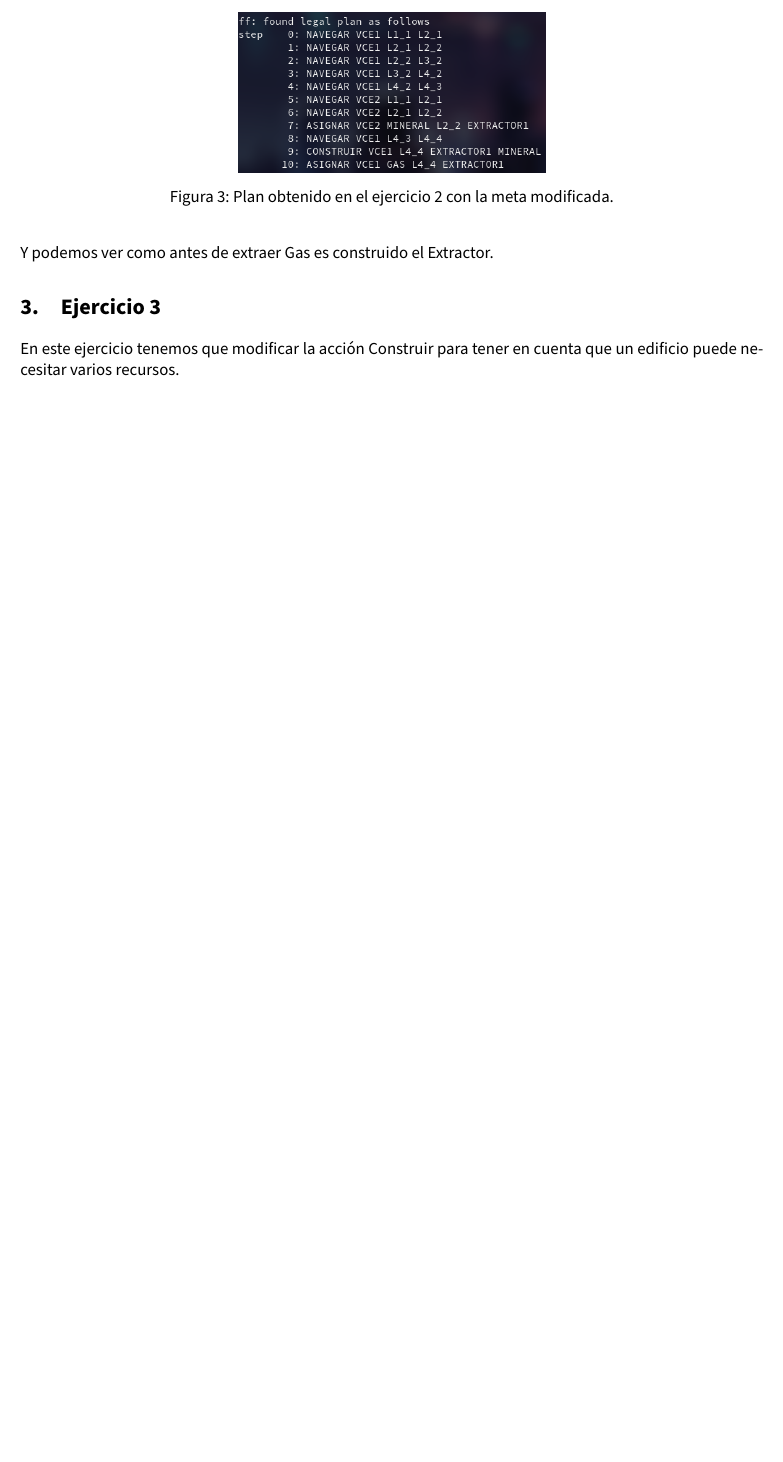
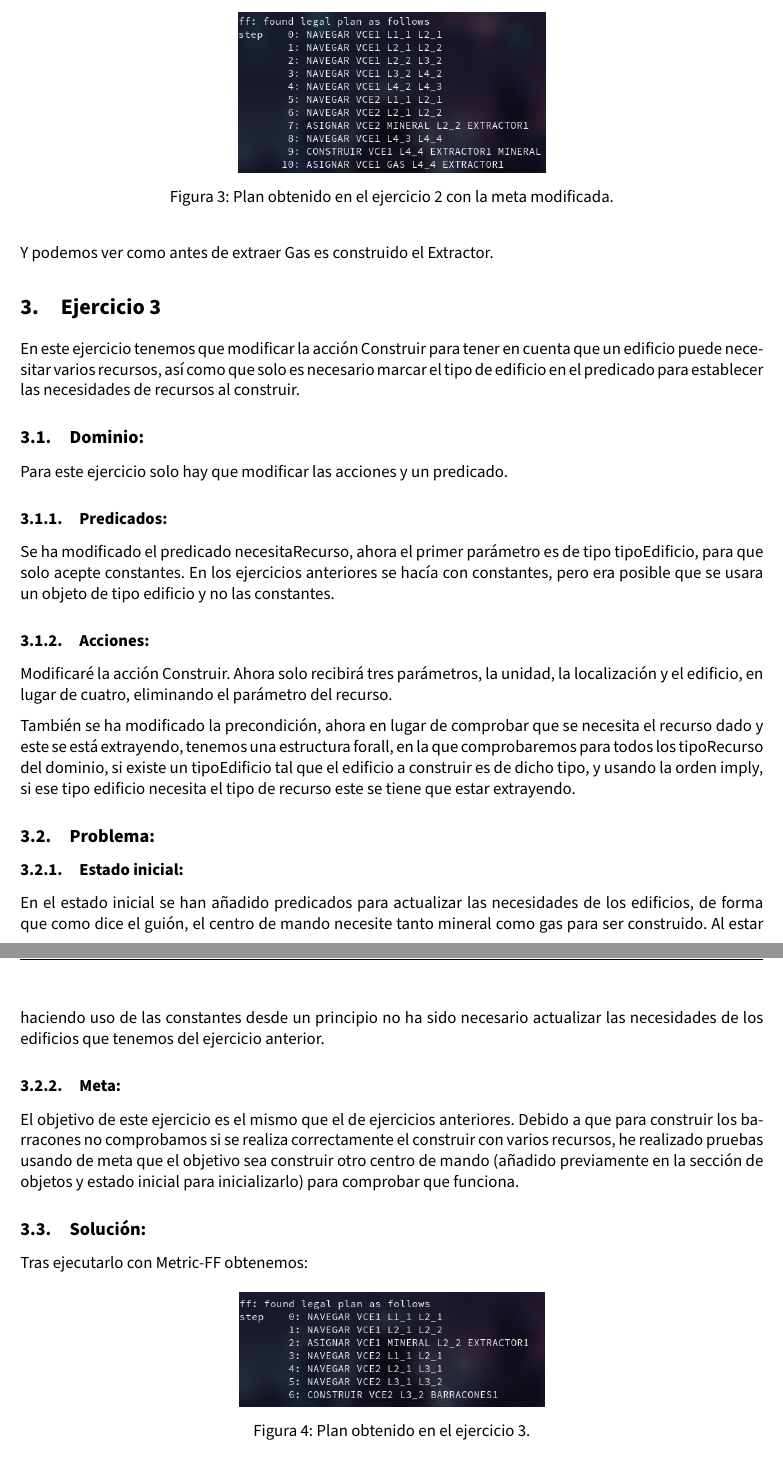
Before and after one commit to advy99/TSI, a LaTeX document (p3/memoria_p3/TSI_memoria3.tex): part of page 7 of 7 before the commit and two parts of pages 7 and 8 of 9 after it, the two joined at a grey line, cut so that both start at the same text, the shorter picture padded with empty space. Compiled offline with pdfLaTeX.

Commit message:
seguimos con la memoria, queda poco

```diff
--- a/p3/memoria_p3/TSI_memoria3.tex
+++ b/p3/memoria_p3/TSI_memoria3.tex
@@ -357,11 +357,45 @@ Y como vemos, al no extraer Gas, no construye el extractor, para comprobar que f
 	\centering
 	\includegraphics[scale=0.4]{plan2Gas.png}
 	\caption{Plan obtenido en el ejercicio 2 con la meta modificada.}
-	\label{plan1}
+	\label{plan2Gas}
 \end{figure}
 
 Y podemos ver como antes de extraer Gas es construido el Extractor.
 
 \section{Ejercicio 3}
 
-En este ejercicio tenemos que modificar la acción Construir para tener en cuenta que un edificio puede necesitar varios recursos.
+En este ejercicio tenemos que modificar la acción Construir para tener en cuenta que un edificio puede necesitar varios recursos, así como que solo es necesario marcar el tipo de edificio en el predicado para establecer las necesidades de recursos al construir.
+
+\subsection{Dominio:}
+
+Para este ejercicio solo hay que modificar las acciones y un predicado.
+
+\subsubsection{Predicados:}
+
+Se ha modificado el predicado necesitaRecurso, ahora el primer parámetro es de tipo tipoEdificio, para que solo acepte constantes. En los ejercicios anteriores se hacía con constantes, pero era posible que se usara un objeto de tipo edificio y no las constantes.
+
+\subsubsection{Acciones:}
+
+Modificaré la acción Construir. Ahora solo recibirá tres parámetros, la unidad, la localización y el edificio, en lugar de cuatro, eliminando el parámetro del recurso.
+
+También se ha modificado la precondición, ahora en lugar de comprobar que se necesita el recurso dado y este se está extrayendo, tenemos una estructura forall, en la que comprobaremos para todos los tipoRecurso del dominio, si existe un tipoEdificio tal que el edificio a construir es de dicho tipo, y usando la orden imply, si ese tipo edificio necesita el tipo de recurso este se tiene que estar extrayendo.
+
+\subsection{Problema:}
+
+\subsubsection{Estado inicial:}
+
+En el estado inicial se han añadido predicados para actualizar las necesidades de los edificios, de forma que como dice el guión, el centro de mando necesite tanto mineral como gas para ser construido. Al estar haciendo uso de las constantes desde un principio no ha sido necesario actualizar las necesidades de los edificios que tenemos del ejercicio anterior.
+
+\subsubsection{Meta:}
+
+El objetivo de este ejercicio es el mismo que el de ejercicios anteriores. Debido a que para construir los barracones no comprobamos si se realiza correctamente el construir con varios recursos, he realizado pruebas usando de meta que el objetivo sea construir otro centro de mando (añadido previamente en la sección de objetos y estado inicial para inicializarlo) para comprobar que funciona.
+
+\subsection{Solución:}
+
+Tras ejecutarlo con Metric-FF obtenemos:
+
+
+\begin{figure}[H]
+	\centering
+	\includegraphics[scale=0.4]{plan3.png}
+	\caption{Plan obtenido en el ejercicio 3.}
```
Also changed, not shown: p3/memoria_p3/images/plan3.png (added), p3/memoria_p3/images/plan3C.png (added), p3/memoria_p3/TSI_memoria3.tex (16 more changed lines).
